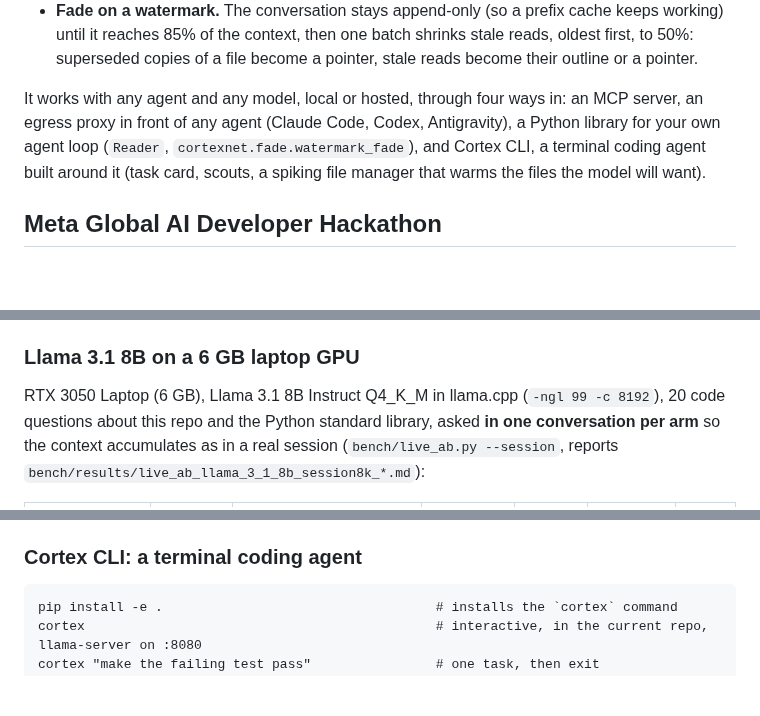
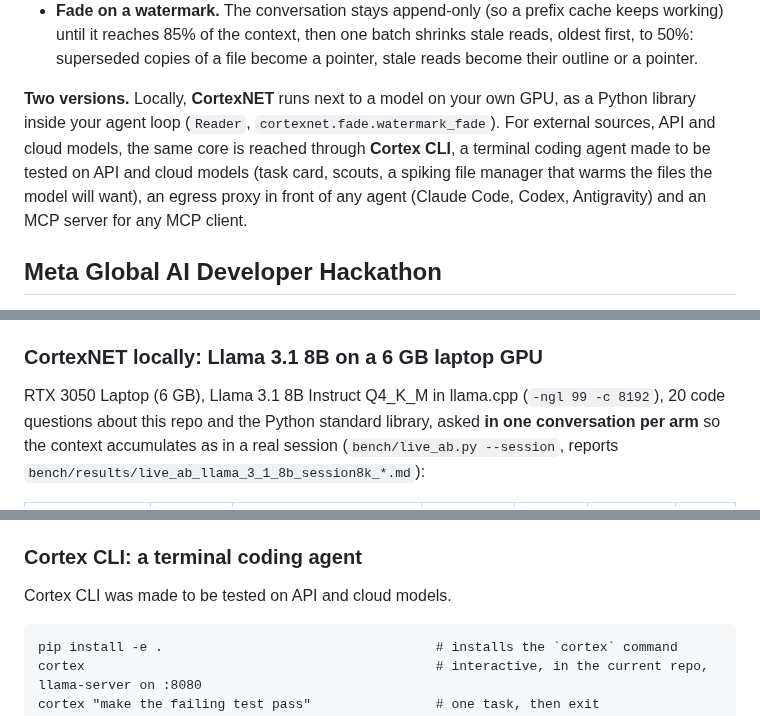
Before and after one commit to yogeshwars-cys/cortexnet, a Markdown page: README.md, 3 parts joined by grey strips. Drawn GitHub-style; blank space fills up the shorter version.

Commit message:
README: local CortexNET vs external sources (Cortex CLI for API and cloud models)

````diff
--- a/README.md
+++ b/README.md
@@ -36,10 +36,11 @@ through a long coding session, and hosted models do the same work for a fraction
   of the context, then one batch shrinks stale reads, oldest first, to 50%: superseded copies of a file become a
   pointer, stale reads become their outline or a pointer.
 
-It works with any agent and any model, local or hosted, through four ways in: an MCP server, an egress proxy in front
-of any agent (Claude Code, Codex, Antigravity), a Python library for your own agent loop (`Reader`,
-`cortexnet.fade.watermark_fade`), and Cortex CLI, a terminal coding agent built around it (task card, scouts, a spiking
-file manager that warms the files the model will want).
+**Two versions.** Locally, **CortexNET** runs next to a model on your own GPU, as a Python library inside your agent
+loop (`Reader`, `cortexnet.fade.watermark_fade`). For external sources, API and cloud models, the same core is reached
+through **Cortex CLI**, a terminal coding agent made to be tested on API and cloud models (task card, scouts, a spiking
+file manager that warms the files the model will want), an egress proxy in front of any agent (Claude Code, Codex,
+Antigravity) and an MCP server for any MCP client.
 
 ## Meta Global AI Developer Hackathon
 
@@ -86,7 +87,7 @@ reads hit the context limit, CortexNET the call limit), and Muse Spark Open ofte
 calling `submit`, more often in CortexNET's longer episodes (unenforced: 10% vs 38% gold symbol); Llama 3.3 70B
 submitted a guess on its first turn unless a submit required reading the file. All runs are in `debut.md`.
 
-### Llama 3.1 8B on a 6 GB laptop GPU
+### CortexNET locally: Llama 3.1 8B on a 6 GB laptop GPU
 
 RTX 3050 Laptop (6 GB), Llama 3.1 8B Instruct Q4_K_M in llama.cpp (`-ngl 99 -c 8192`), 20 code questions about this
 repo and the Python standard library, asked **in one conversation per arm** so the context accumulates as in a real
@@ -229,6 +230,8 @@ the cost-aware include rule. State goes to `$CORTEXNET_STATE` or `./.cortexnet/`
 
 ### Cortex CLI: a terminal coding agent
 
+Cortex CLI was made to be tested on API and cloud models.
+
 ```
 pip install -e .                                   # installs the `cortex` command
 cortex                                             # interactive, in the current repo, llama-server on :8080
````
Also changed, not shown: other parts of README.md (+4 -4 lines), docs/readme/architecture.png, docs/readme/deployments.png, docs/readme/hero.png, docs/readme/workflow.png, 5 other files.
